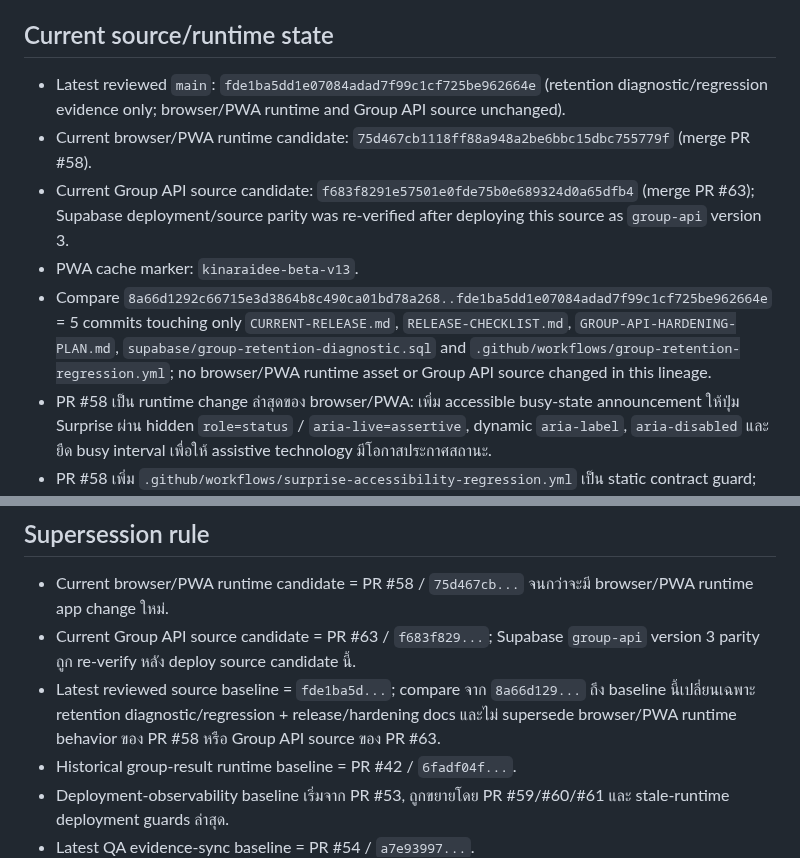
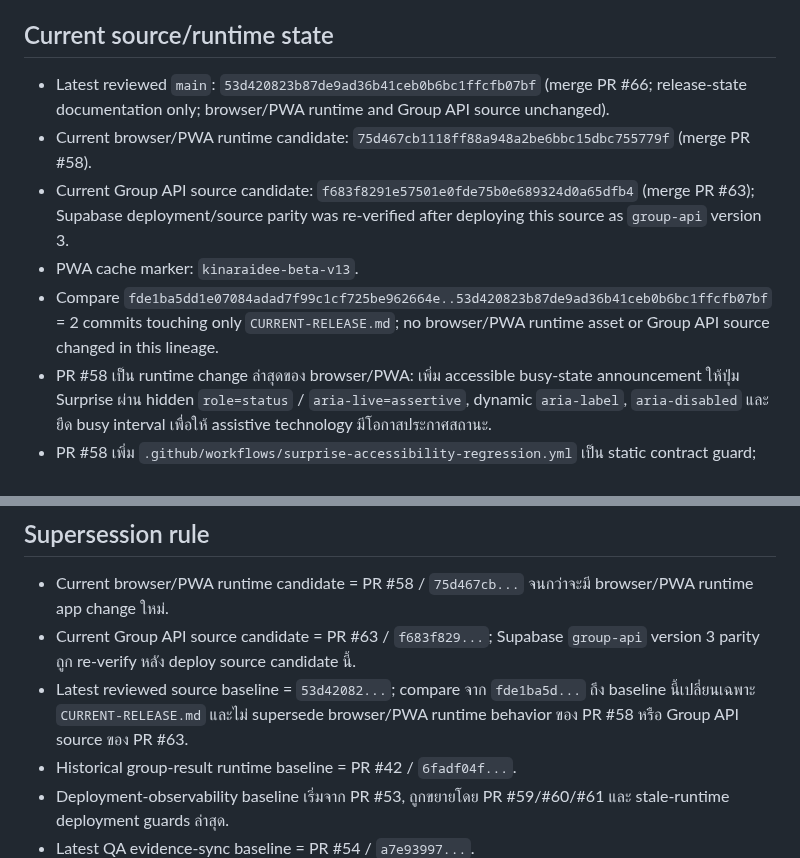
Before and after one commit to rachanakorninon-gif/kinaraidee, a Markdown page: CURRENT-RELEASE.md, 2 parts joined by grey strips. GitHub-like rendering.

Commit message:
Sync release state with PR 66 merge lineage

```diff
--- a/CURRENT-RELEASE.md
+++ b/CURRENT-RELEASE.md
@@ -6,11 +6,11 @@
 
 ## Current source/runtime state
 
-- Latest reviewed `main`: `fde1ba5dd1e07084adad7f99c1cf725be962664e` (retention diagnostic/regression evidence only; browser/PWA runtime and Group API source unchanged).
+- Latest reviewed `main`: `53d420823b87de9ad36b41ceb0b6bc1ffcfb07bf` (merge PR #66; release-state documentation only; browser/PWA runtime and Group API source unchanged).
 - Current browser/PWA runtime candidate: `75d467cb1118ff88a948a2be6bbc15dbc755779f` (merge PR #58).
 - Current Group API source candidate: `f683f8291e57501e0fde75b0e689324d0a65dfb4` (merge PR #63); Supabase deployment/source parity was re-verified after deploying this source as `group-api` version 3.
 - PWA cache marker: `kinaraidee-beta-v13`.
-- Compare `8a66d1292c66715e3d3864b8c490ca01bd78a268..fde1ba5dd1e07084adad7f99c1cf725be962664e` = 5 commits touching only `CURRENT-RELEASE.md`, `RELEASE-CHECKLIST.md`, `GROUP-API-HARDENING-PLAN.md`, `supabase/group-retention-diagnostic.sql` and `.github/workflows/group-retention-regression.yml`; no browser/PWA runtime asset or Group API source changed in this lineage.
+- Compare `fde1ba5dd1e07084adad7f99c1cf725be962664e..53d420823b87de9ad36b41ceb0b6bc1ffcfb07bf` = 2 commits touching only `CURRENT-RELEASE.md`; no browser/PWA runtime asset or Group API source changed in this lineage.
 - PR #58 เป็น runtime change ล่าสุดของ browser/PWA: เพิ่ม accessible busy-state announcement ให้ปุ่ม Surprise ผ่าน hidden `role=status` / `aria-live=assertive`, dynamic `aria-label`, `aria-disabled` และยืด busy interval เพื่อให้ assistive technology มีโอกาสประกาศสถานะ.
 - PR #58 เพิ่ม `.github/workflows/surprise-accessibility-regression.yml` เป็น static contract guard; static PASS ไม่แทน TalkBack/VoiceOver real-device evidence.
 - PR #59 `d20529a9...` เปลี่ยนเฉพาะ `deployment-check.html` เพื่อให้ public probe ตรวจ marker ของ Surprise accessibility fix; ไม่เปลี่ยน core app behavior เพิ่มจาก PR #58.
@@ -126,7 +126,7 @@ No user-count, conversion, revenue, payment success, partner readiness, legal ap
 
 - Current browser/PWA runtime candidate = PR #58 / `75d467cb...` จนกว่าจะมี browser/PWA runtime app change ใหม่.
 - Current Group API source candidate = PR #63 / `f683f829...`; Supabase `group-api` version 3 parity ถูก re-verify หลัง deploy source candidate นี้.
-- Latest reviewed source baseline = `fde1ba5d...`; compare จาก `8a66d129...` ถึง baseline นี้เปลี่ยนเฉพาะ retention diagnostic/regression + release/hardening docs และไม่ supersede browser/PWA runtime behavior ของ PR #58 หรือ Group API source ของ PR #63.
+- Latest reviewed source baseline = `53d42082...`; compare จาก `fde1ba5d...` ถึง baseline นี้เปลี่ยนเฉพาะ `CURRENT-RELEASE.md` และไม่ supersede browser/PWA runtime behavior ของ PR #58 หรือ Group API source ของ PR #63.
 - Historical group-result runtime baseline = PR #42 / `6fadf04f...`.
 - Deployment-observability baseline เริ่มจาก PR #53, ถูกขยายโดย PR #59/#60/#61 และ stale-runtime deployment guards ล่าสุด.
 - Latest QA evidence-sync baseline = PR #54 / `a7e93997...`.
```
